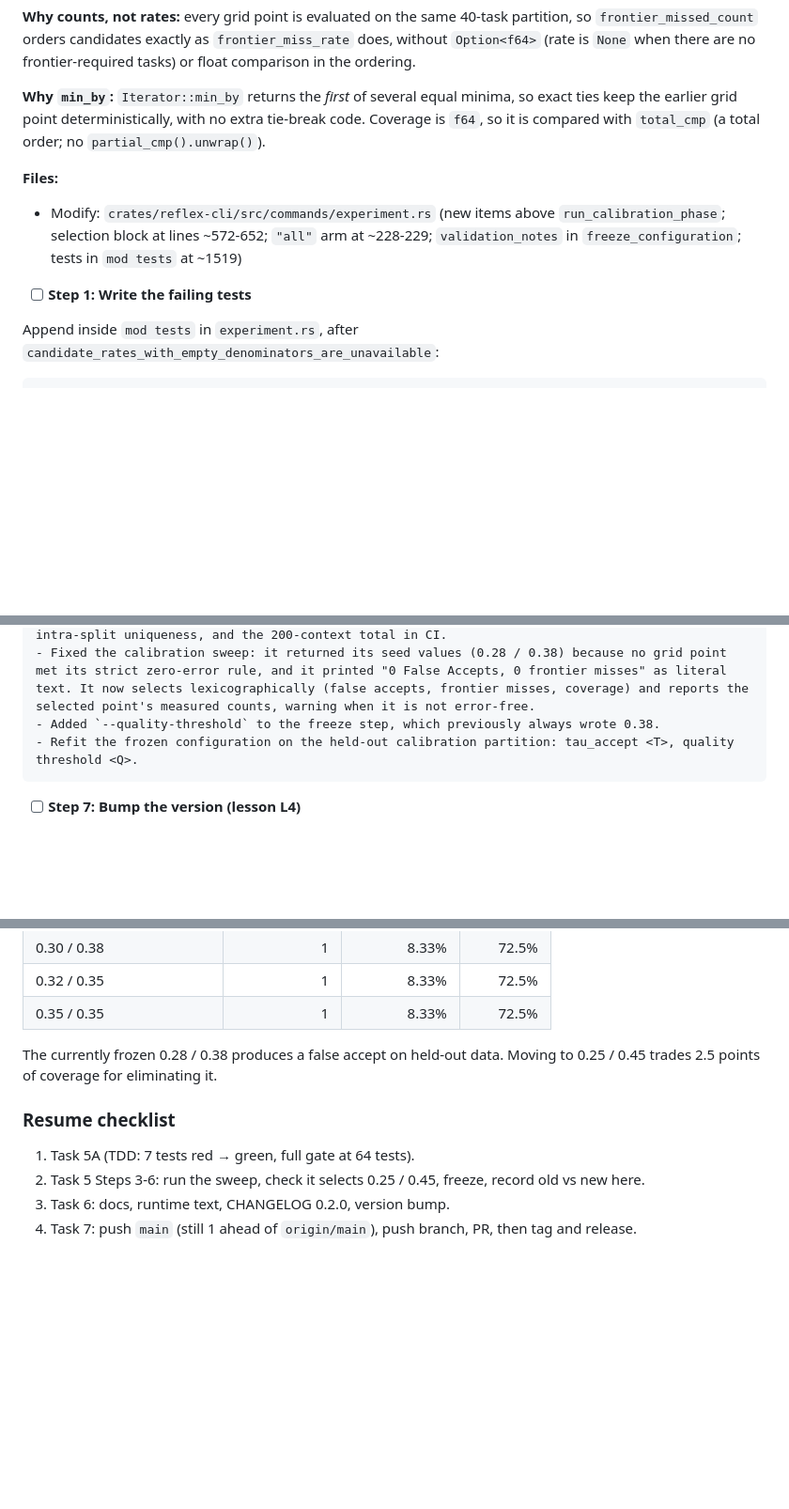
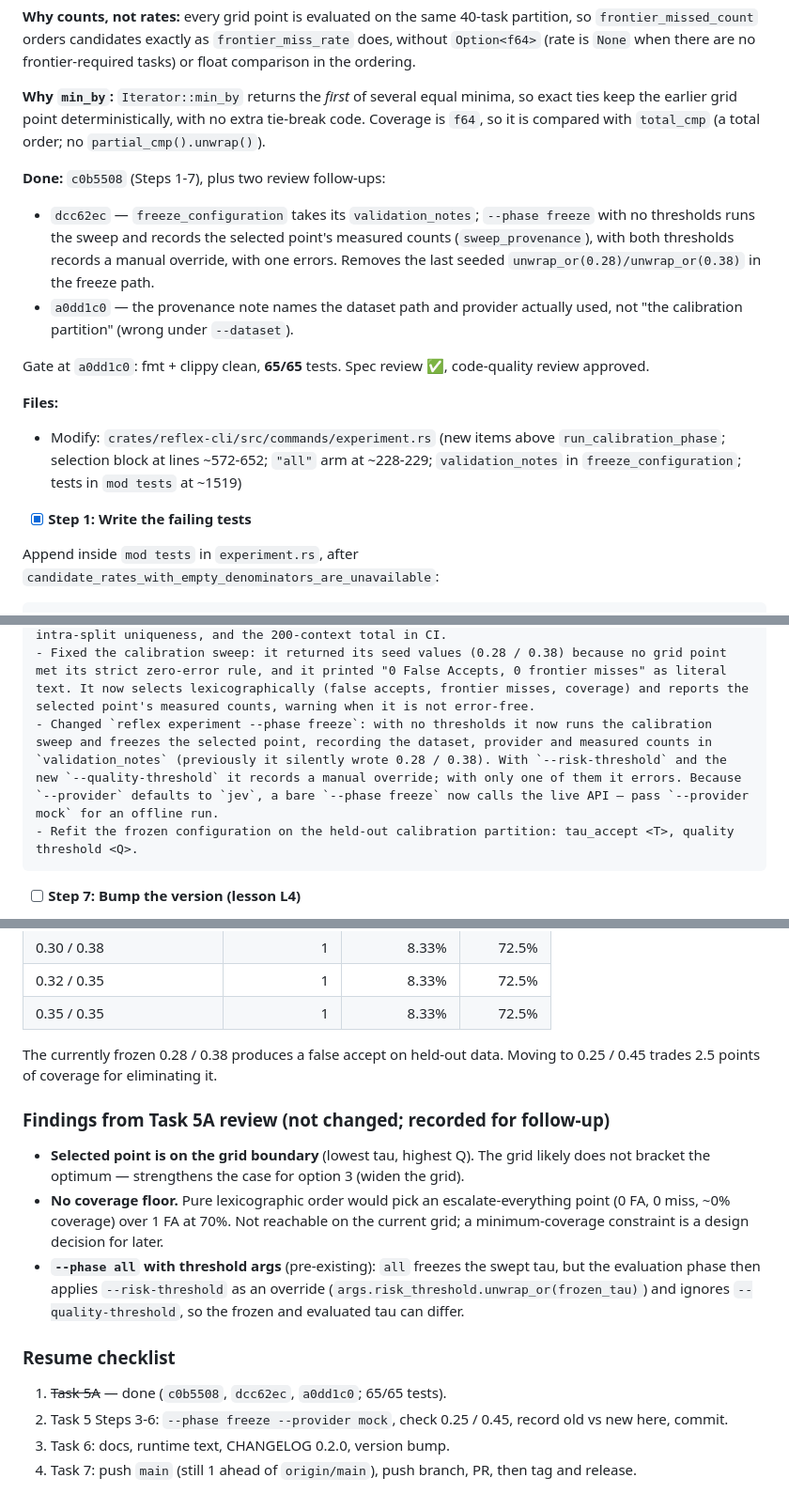
Before and after one commit to rustfuture/reflex-control, a Markdown page: tasks/todo.md, 3 parts joined by grey strips. Shown at 94% size. Drawn GitHub-style; blank space fills up the shorter version.

````diff
--- a/tasks/todo.md
+++ b/tasks/todo.md
@@ -629,12 +629,21 @@ a format string.
 earlier grid point deterministically, with no extra tie-break code. Coverage is `f64`, so it is compared
 with `total_cmp` (a total order; no `partial_cmp().unwrap()`).
 
+**Done:** `c0b5508` (Steps 1-7), plus two review follow-ups:
+- `dcc62ec` — `freeze_configuration` takes its `validation_notes`; `--phase freeze` with no thresholds runs the
+  sweep and records the selected point's measured counts (`sweep_provenance`), with both thresholds records a
+  manual override, with one errors. Removes the last seeded `unwrap_or(0.28)/unwrap_or(0.38)` in the freeze path.
+- `a0dd1c0` — the provenance note names the dataset path and provider actually used, not "the calibration
+  partition" (wrong under `--dataset`).
+
+Gate at `a0dd1c0`: fmt + clippy clean, **65/65** tests. Spec review ✅, code-quality review approved.
+
 **Files:**
 - Modify: `crates/reflex-cli/src/commands/experiment.rs` (new items above `run_calibration_phase`;
   selection block at lines ~572-652; `"all"` arm at ~228-229; `validation_notes` in
   `freeze_configuration`; tests in `mod tests` at ~1519)
 
-- [ ] **Step 1: Write the failing tests**
+- [x] **Step 1: Write the failing tests**
 
 Append inside `mod tests` in `experiment.rs`, after `candidate_rates_with_empty_denominators_are_unavailable`:
 
@@ -1096,7 +1109,7 @@ Insert above `## 0.1.1 - 2026-09-23`, dated with `date +%F` on the day of the co
 - Expanded the task template pool from 34 to 200 so each of the 200 records carries a unique context.
 - Added `crates/reflex-calibration/tests/fixture_integrity.rs`, which asserts split disjointness, intra-split uniqueness, and the 200-context total in CI.
 - Fixed the calibration sweep: it returned its seed values (0.28 / 0.38) because no grid point met its strict zero-error rule, and it printed "0 False Accepts, 0 frontier misses" as literal text. It now selects lexicographically (false accepts, frontier misses, coverage) and reports the selected point's measured counts, warning when it is not error-free.
-- Added `--quality-threshold` to the freeze step, which previously always wrote 0.38.
+- Changed `reflex experiment --phase freeze`: with no thresholds it now runs the calibration sweep and freezes the selected point, recording the dataset, provider and measured counts in `validation_notes` (previously it silently wrote 0.28 / 0.38). With `--risk-threshold` and the new `--quality-threshold` it records a manual override; with only one of them it errors. Because `--provider` defaults to `jev`, a bare `--phase freeze` now calls the live API — pass `--provider mock` for an offline run.
 - Refit the frozen configuration on the held-out calibration partition: tau_accept <T>, quality threshold <Q>.
 ```
 
@@ -1280,9 +1293,20 @@ Mock sweep on the clean calibration partition:
 The currently frozen 0.28 / 0.38 produces a false accept on held-out data. Moving to 0.25 / 0.45 trades
 2.5 points of coverage for eliminating it.
 
+### Findings from Task 5A review (not changed; recorded for follow-up)
+
+- **Selected point is on the grid boundary** (lowest tau, highest Q). The grid likely does not bracket the
+  optimum — strengthens the case for option 3 (widen the grid).
+- **No coverage floor.** Pure lexicographic order would pick an escalate-everything point (0 FA, 0 miss, ~0%
+  coverage) over 1 FA at 70%. Not reachable on the current grid; a minimum-coverage constraint is a design
+  decision for later.
+- **`--phase all` with threshold args** (pre-existing): `all` freezes the swept tau, but the evaluation phase
+  then applies `--risk-threshold` as an override (`args.risk_threshold.unwrap_or(frozen_tau)`) and ignores
+  `--quality-threshold`, so the frozen and evaluated tau can differ.
+
 ### Resume checklist
 
-1. Task 5A (TDD: 7 tests red → green, full gate at 64 tests).
-2. Task 5 Steps 3-6: run the sweep, check it selects 0.25 / 0.45, freeze, record old vs new here.
+1. ~~Task 5A~~ — done (`c0b5508`, `dcc62ec`, `a0dd1c0`; 65/65 tests).
+2. Task 5 Steps 3-6: `--phase freeze --provider mock`, check 0.25 / 0.45, record old vs new here, commit.
 3. Task 6: docs, runtime text, CHANGELOG 0.2.0, version bump.
 4. Task 7: push `main` (still 1 ahead of `origin/main`), push branch, PR, then tag and release.
````
Also changed, not shown: other parts of tasks/todo.md (+28 -24 lines), tasks/lessons.md (+14 -0 lines).
